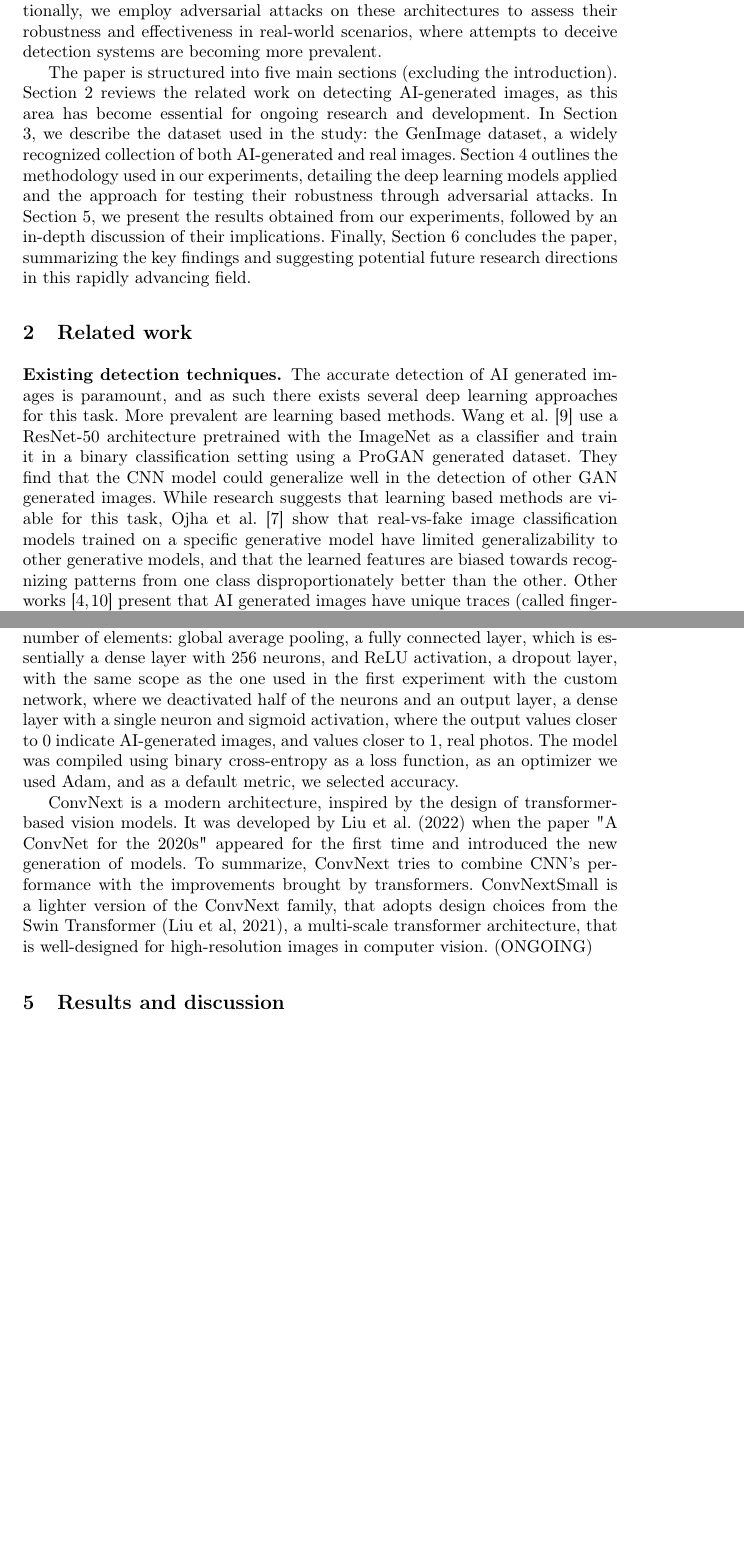
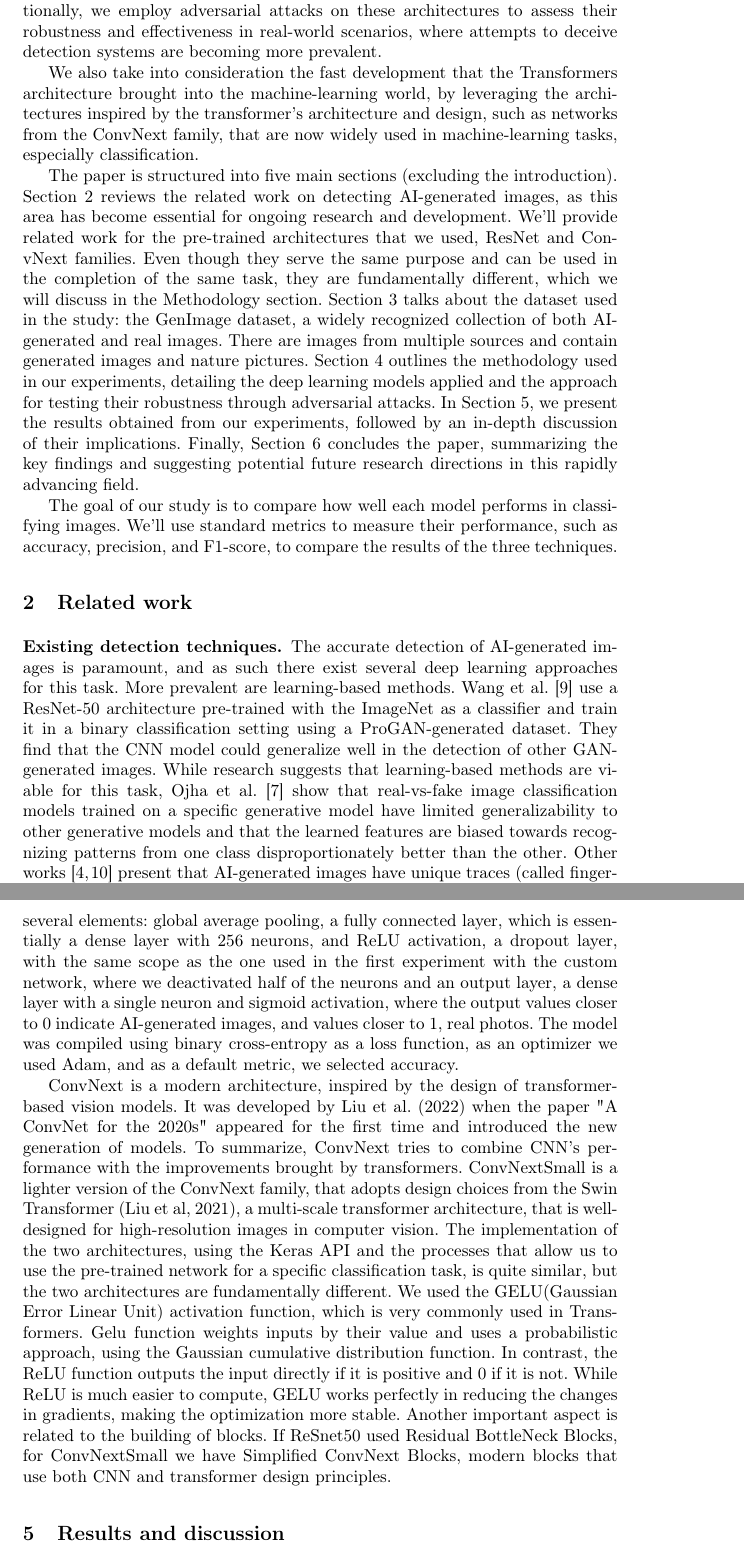
Before and after one commit to IacobIsabelaIE/Deep_Learning_Project_Emilia_Isabela, a LaTeX paper (report/dl_report.tex): two parts of pages 2 and 5 of 6 before the commit and two parts of pages 2 and 6 of 7 after it, joined at a grey line, cut so that both start at the same text, the shorter picture padded with empty space. Compiled offline with pdfLaTeX.

Commit message:
added many changes to the paper: methodology, related work, introduction, abstract

```diff
--- a/report/dl_report.tex
+++ b/report/dl_report.tex
@@ -59,12 +59,15 @@ Recently, the field of synthetic image generation through artificial intelligenc
 
 Therefore, our research proposes the application and optimization of well-established deep learning architectures to detect AI-generated images. Additionally, we employ adversarial attacks on these architectures to assess their robustness and effectiveness in real-world scenarios, where attempts to deceive detection systems are becoming more prevalent.
 
-The paper is structured into five main sections (excluding the introduction). Section 2 reviews the related work on detecting AI-generated images, as this area has become essential for ongoing research and development. In Section 3, we describe the dataset used in the study: the GenImage dataset, a widely recognized collection of both AI-generated and real images. Section 4 outlines the methodology used in our experiments, detailing the deep learning models applied and the approach for testing their robustness through adversarial attacks. In Section 5, we present the results obtained from our experiments, followed by an in-depth discussion of their implications. Finally, Section 6 concludes the paper, summarizing the key findings and suggesting potential future research directions in this rapidly advancing field.
+We also take into consideration the fast development that the Transformers architecture brought into the machine-learning world, by leveraging the architectures inspired by the transformer's architecture and design, such as networks from the ConvNext family, that are now widely used in machine-learning tasks, especially classification.
 
+The paper is structured into five main sections (excluding the introduction). Section 2 reviews the related work on detecting AI-generated images, as this area has become essential for ongoing research and development. We'll provide related work for the pre-trained architectures that we used, ResNet and ConvNext families. Even though they serve the same purpose and can be used in the completion of the same task, they are fundamentally different, which we will discuss in the Methodology section. Section 3 talks about the dataset used in the study: the GenImage dataset, a widely recognized collection of both AI-generated and real images. There are images from multiple sources and contain generated images and nature pictures.  Section 4 outlines the methodology used in our experiments, detailing the deep learning models applied and the approach for testing their robustness through adversarial attacks. In Section 5, we present the results obtained from our experiments, followed by an in-depth discussion of their implications. Finally, Section 6 concludes the paper, summarizing the key findings and suggesting potential future research directions in this rapidly advancing field.
+
+The goal of our study is to compare how well each model performs in classifying images. We'll use standard metrics to measure their performance, such as accuracy, precision, and F1-score, to compare the results of the three techniques.
 %
 % ---- Related work ----
 %
 \section{Related work}
 
-\subsubsection{Existing detection techniques.} The accurate detection of AI generated images is paramount, and as such there exists several deep learning approaches for this task. More prevalent are learning based methods. Wang et al.~\cite{wang2019cnngenerated} use a ResNet-50 architecture pretrained with the ImageNet as a classifier and train it in a binary classification setting using a ProGAN generated dataset. They find that the CNN model could generalize well in the detection of other GAN generated images. While research suggests that learning based methods are viable for this task, Ojha et al.~\cite{ojha2023towards} show that real-vs-fake image classification models trained on a specific generative model have limited generalizability to other generative models, and that the learned features are biased towards recognizing patterns from one class disproportionately better than the other. Other works~\cite{francesco2019fingerprint, ning2019fingerprint} present that AI generated images have unique traces (called fingerprints) that depend on the architecture and training characteristics. Our work tries to train neural networks on data generated by different generative models and assess their performance.
+\subsubsection{Existing detection techniques.} The accurate detection of AI-generated images is paramount, and as such there exist several deep learning approaches for this task. More prevalent are learning-based methods. Wang et al.~\cite{wang2019cnngenerated} use a ResNet-50 architecture pre-trained with the ImageNet as a classifier and train it in a binary classification setting using a ProGAN-generated dataset. They find that the CNN model could generalize well in the detection of other GAN-generated images. While research suggests that learning-based methods are viable for this task, Ojha et al.~\cite{ojha2023towards} show that real-vs-fake image classification models trained on a specific generative model have limited generalizability to other generative models and that the learned features are biased towards recognizing patterns from one class disproportionately better than the other. Other works~\cite{francesco2019fingerprint, ning2019fingerprint} present that AI-generated images have unique traces (called fingerprints) that depend on the architecture and training characteristics. Our work tries to train neural networks on data generated by different generative models and assess their performance.
 
@@ -104,8 +109,8 @@ The custom CNN used in this task was designed as a lightweight model, suitable f
 
 Resnet50 is a deep CNN architecture that introduced residual learning, a concept that was proposed to solve the vanishing gradient problem in very deep networks. It was developed as part of the ResNet family, and this specific version (ResNet50) became popular and a widely used architecture, especially in image classification. When it comes to fundamental elements, this architecture uses residual blocks, which introduce a shortcut connection, allowing the network to learn residual mappings instead of deep mappings. ResNet50 consists of 50 layers, 48 convolutional layers, 1 max-pooling, and 1 average pooling layer. Another important aspect of this architecture is its parameter number, approximately 25.6 million, a modest number compared to other architectures from the ResNet family. Moreover, the use of bottleneck blocks makes ResNet50 efficient, without losing accuracy points. For our experiment,
-the model was initialized with ImageNet weights to capitalize on pre-learned features, this dataset having over a million images across 1000 categories. This way, our model has a strong baseline of generalized features instead of learning from scratch, like in the first example. The top classification layer of ResNet50 was removed, so we can better adapt the network for our task, to append custom layers for our classification task. Now, the model accepts inputs of 224x224x3, consistent with the ResNet50 architecture. We wanted to ensure that the baseline of the model remained intact, meaning that we wanted the model to keep the generic features. Therefore, we froze the convolutional layers of the base model. This way, the base layers will not be updated during training, saving a lot of computational costs and risk regarding overfitting. A custom classification head is appended to the base model, to fine-tune the base model for our task, a binary classification, consisting of a number of elements: global average pooling, a fully connected layer, which is essentially a dense layer with 256 neurons, and ReLU activation, a dropout layer, with the same scope as the one used in the first experiment with the custom network, where we deactivated half of the neurons and an output layer, a dense layer with a single neuron and sigmoid activation, where the output values closer to 0 indicate AI-generated images, and values closer to 1, real photos. The model was compiled using binary cross-entropy as a loss function, as an optimizer we used Adam, and as a default metric, we selected accuracy.
+the model was initialized with ImageNet weights to capitalize on pre-learned features, this dataset having over a million images across 1000 categories. This way, our model has a strong baseline of generalized features instead of learning from scratch, like in the first example. The top classification layer of ResNet50 was removed, so we can better adapt the network for our task, to append custom layers for our classification task. Now, the model accepts inputs of 224x224x3, consistent with the ResNet50 architecture. We wanted to ensure that the model's baseline remained intact, meaning that we wanted the model to keep the generic features. Therefore, we froze the convolutional layers of the base model. This way, the base layers will not be updated during training, saving a lot of computational costs and risk regarding overfitting. A custom classification head is appended to the base model, to fine-tune the base model for our task, a binary classification, consisting of several elements: global average pooling, a fully connected layer, which is essentially a dense layer with 256 neurons, and ReLU activation, a dropout layer, with the same scope as the one used in the first experiment with the custom network, where we deactivated half of the neurons and an output layer, a dense layer with a single neuron and sigmoid activation, where the output values closer to 0 indicate AI-generated images, and values closer to 1, real photos. The model was compiled using binary cross-entropy as a loss function, as an optimizer we used Adam, and as a default metric, we selected accuracy.
 
-ConvNext is a modern architecture, inspired by the design of transformer-based vision models. It was developed by Liu et al. (2022) when the paper "A ConvNet for the 2020s" appeared for the first time and introduced the new generation of models. To summarize, ConvNext tries to combine CNN's performance with the improvements brought by transformers. ConvNextSmall is a lighter version of the ConvNext family, that adopts design choices from the Swin Transformer (Liu et al, 2021), a multi-scale transformer architecture, that is well-designed for high-resolution images in computer vision.  (ONGOING)
+ConvNext is a modern architecture, inspired by the design of transformer-based vision models. It was developed by Liu et al. (2022) when the paper "A ConvNet for the 2020s" appeared for the first time and introduced the new generation of models. To summarize, ConvNext tries to combine CNN's performance with the improvements brought by transformers. ConvNextSmall is a lighter version of the ConvNext family, that adopts design choices from the Swin Transformer (Liu et al, 2021), a multi-scale transformer architecture, that is well-designed for high-resolution images in computer vision. The implementation of the two architectures, using the Keras API and the processes that allow us to use the pre-trained network for a specific classification task,  is quite similar, but the two architectures are fundamentally different. We used the GELU(Gaussian Error Linear Unit) activation function, which is very commonly used in Transformers. Gelu function weights inputs by their value and uses a probabilistic approach, using the Gaussian cumulative distribution function. In contrast, the ReLU function outputs the input directly if it is positive and 0 if it is not. While ReLU is much easier to compute, GELU works perfectly in reducing the changes in gradients, making the optimization more stable. Another important aspect is related to the building of blocks. If ReSnet50 used Residual BottleNeck Blocks, for ConvNextSmall we have Simplified ConvNext Blocks, modern blocks that use both CNN and transformer design principles.
 
 %
 % ---- Results and discussion ----
```
Also changed, not shown: papers.md (+4 -0 lines), report/dl_report.bbl, report/dl_report.pdf, report/dl_report.tex (10 more changed lines), 1 other file.
